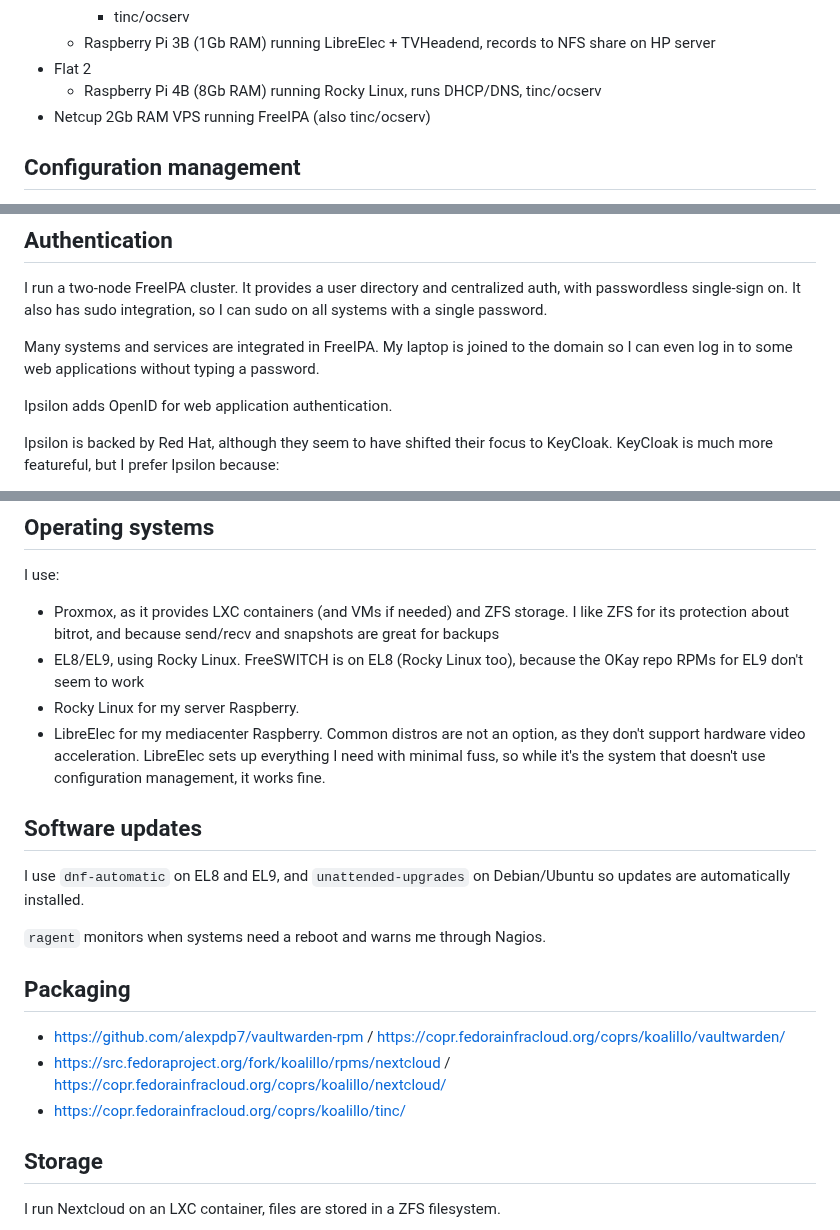
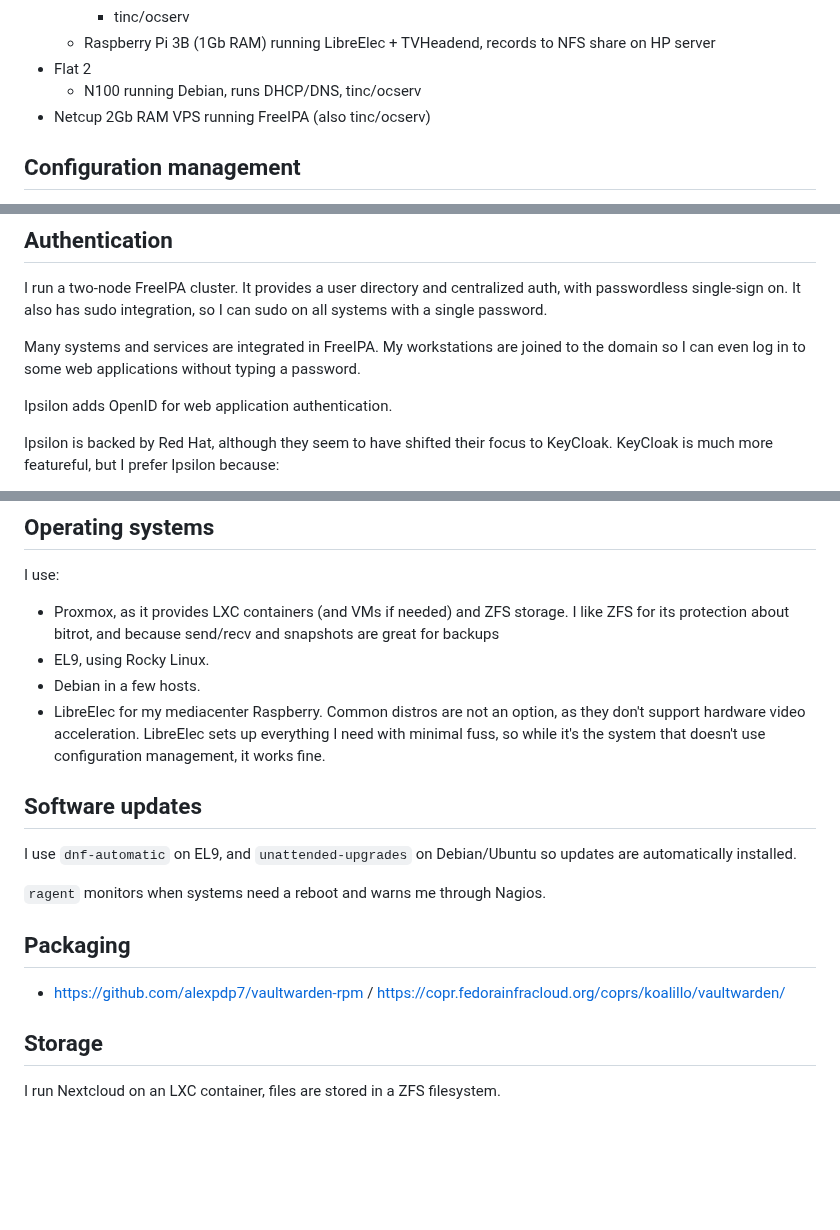
Before and after one commit to alexpdp7/alexpdp7, a Markdown page: personal_infra/README.md, 3 parts joined by grey strips. GitHub-like rendering; blank space fills up the shorter version.

Commit message:
Update
* Pi replaced by N100
* Workstations instead of laptop
* No EL8
* Some Debian
* Using EPEL nextcloud and tinc now

```diff
--- a/personal_infra/README.md
+++ b/personal_infra/README.md
@@ -30,7 +30,7 @@ See [HACKING](HACKING.md) for more "usage" instructions.
     * tinc/ocserv
   * Raspberry Pi 3B (1Gb RAM) running LibreElec + TVHeadend, records to NFS share on HP server
 * Flat 2
-  * Raspberry Pi 4B (8Gb RAM) running Rocky Linux, runs DHCP/DNS, tinc/ocserv
+  * N100 running Debian, runs DHCP/DNS, tinc/ocserv
 * Netcup 2Gb RAM VPS running FreeIPA (also tinc/ocserv)
 
 ## Configuration management
@@ -76,7 +76,7 @@ It provides a user directory and centralized auth, with passwordless single-sign
 It also has sudo integration, so I can sudo on all systems with a single password.
 
 Many systems and services are integrated in FreeIPA.
-My laptop is joined to the domain so I can even log in to some web applications without typing a password.
+My workstations are joined to the domain so I can even log in to some web applications without typing a password.
 
 Ipsilon adds OpenID for web application authentication.
 
@@ -112,21 +112,19 @@ I use Grafana to explore monitoring information in ClickHouse.
 I use:
 
 * Proxmox, as it provides LXC containers (and VMs if needed) and ZFS storage. I like ZFS for its protection about bitrot, and because send/recv and snapshots are great for backups
-* EL8/EL9, using Rocky Linux. FreeSWITCH is on EL8 (Rocky Linux too), because the OKay repo RPMs for EL9 don't seem to work
-* Rocky Linux for my server Raspberry.
+* EL9, using Rocky Linux.
+* Debian in a few hosts.
 * LibreElec for my mediacenter Raspberry. Common distros are not an option, as they don't support hardware video acceleration. LibreElec sets up everything I need with minimal fuss, so while it's the system that doesn't use configuration management, it works fine.
 
 ## Software updates
 
-I use `dnf-automatic` on EL8 and EL9, and `unattended-upgrades` on Debian/Ubuntu so updates are automatically installed.
+I use `dnf-automatic` on EL9, and `unattended-upgrades` on Debian/Ubuntu so updates are automatically installed.
 
 `ragent` monitors when systems need a reboot and warns me through Nagios.
 
 ## Packaging
 
 * https://github.com/alexpdp7/vaultwarden-rpm / https://copr.fedorainfracloud.org/coprs/koalillo/vaultwarden/
-* https://src.fedoraproject.org/fork/koalillo/rpms/nextcloud / https://copr.fedorainfracloud.org/coprs/koalillo/nextcloud/
-* https://copr.fedorainfracloud.org/coprs/koalillo/tinc/
 
 ## Storage
 
```
